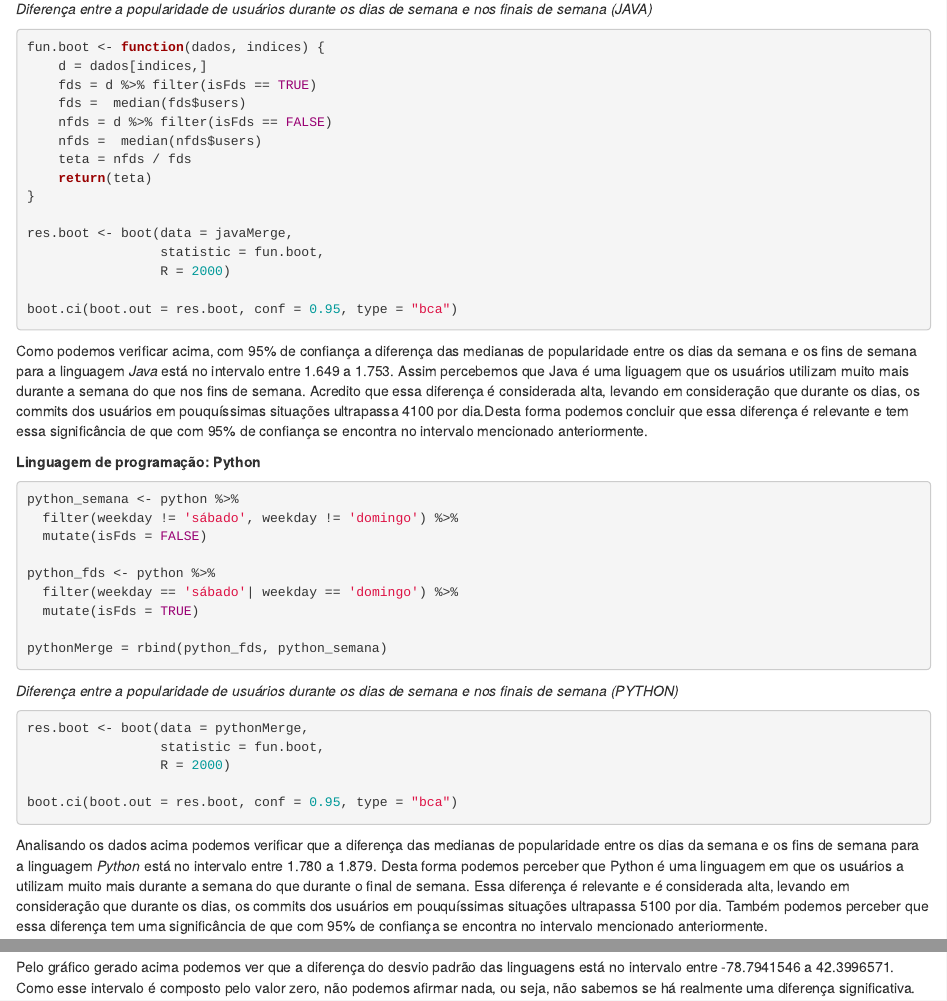
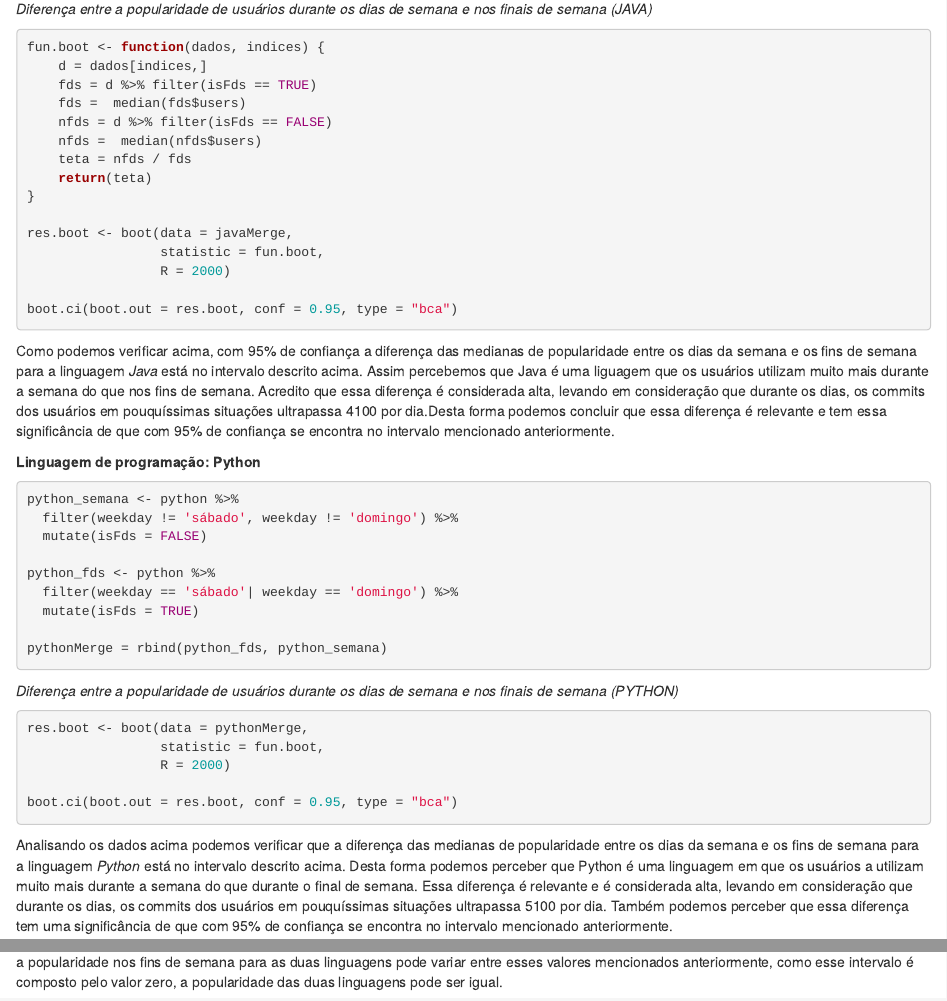
Before and after one commit to rayssaledo/analise-de-dados-1, an R Markdown document (Problema4/Problema4-CP1.Rmd): the page in a window 1100 px wide, from 1740 px down, and a second part further down, joined at a grey line. Rendered offline with R 4.5, knitr and Pandoc, with nearby package versions; the code chunks are not run, so their results and figures are left out.

Commit message:
Problema4-CP1 finalizado

````diff
--- a/Problema4/Problema4-CP1.Rmd
+++ b/Problema4/Problema4-CP1.Rmd
@@ -128,7 +128,7 @@
 
 ```
 
-Como podemos verificar acima, com 95% de confiança a diferença das medianas de popularidade entre os dias da semana e os fins de semana para a linguagem *Java* está no intervalo entre 1.649 a 1.753. Assim percebemos que Java é uma liguagem que os usuários utilizam muito mais durante a semana do que nos fins de semana. Acredito que essa diferença é considerada alta, levando em consideração que durante os dias, os commits dos usuários em pouquíssimas situações ultrapassa 4100 por dia.Desta forma podemos concluir que essa diferença é relevante e tem essa significância de que com 95% de confiança se encontra no intervalo mencionado anteriormente.
+Como podemos verificar acima, com 95% de confiança a diferença das medianas de popularidade entre os dias da semana e os fins de semana para a linguagem *Java* está no intervalo descrito acima. Assim percebemos que Java é uma liguagem que os usuários utilizam muito mais durante a semana do que nos fins de semana. Acredito que essa diferença é considerada alta, levando em consideração que durante os dias, os commits dos usuários em pouquíssimas situações ultrapassa 4100 por dia.Desta forma podemos concluir que essa diferença é relevante e tem essa significância de que com 95% de confiança se encontra no intervalo mencionado anteriormente.
 
 
 **Linguagem de programação: Python**
@@ -158,7 +158,7 @@
 
 ```
 
-Analisando os dados acima podemos verificar que a diferença das medianas de popularidade entre os dias da semana e os fins de semana para a linguagem *Python* está no intervalo entre 1.780 a 1.879. Desta forma podemos perceber que Python é uma linguagem em que os usuários a utilizam muito mais durante a semana do que durante o final de semana. Essa diferença é relevante e é considerada alta, levando em consideração que durante os dias, os commits dos usuários em pouquíssimas situações ultrapassa 5100 por dia. Também podemos perceber que essa diferença tem uma significância de que com 95% de confiança se encontra no intervalo mencionado anteriormente.
+Analisando os dados acima podemos verificar que a diferença das medianas de popularidade entre os dias da semana e os fins de semana para a linguagem *Python* está no intervalo descrito acima. Desta forma podemos perceber que Python é uma linguagem em que os usuários a utilizam muito mais durante a semana do que durante o final de semana. Essa diferença é relevante e é considerada alta, levando em consideração que durante os dias, os commits dos usuários em pouquíssimas situações ultrapassa 5100 por dia. Também podemos perceber que essa diferença tem uma significância de que com 95% de confiança se encontra no intervalo mencionado anteriormente.
 
 
 ###2) Existe uma diferença significativa entre as duas linguagens na sua variação de popularidade nos finais de semana?
@@ -182,2 +182,2 @@
 
-Pelo gráfico gerado acima podemos ver que a diferença do desvio padrão das linguagens está no intervalo entre -78.7941546 a 42.3996571. Como esse intervalo é composto pelo valor zero, não podemos afirmar nada, ou seja, não sabemos se há realmente uma diferença significativa.
+Pelo gráfico gerado acima podemos ver que a diferença do desvio padrão das linguagens está no intervalo entre `r median_ci`. Portanto a diferença entre a popularidade nos fins de semana para as duas linguagens pode variar entre esses valores mencionados anteriormente, como esse intervalo é composto pelo valor zero, a popularidade das duas linguagens pode ser igual.
````
Also changed, not shown: Problema4/Problema4-CP1.html, Problema4/Problema4-CP1.Rmd (2 more changed lines).
